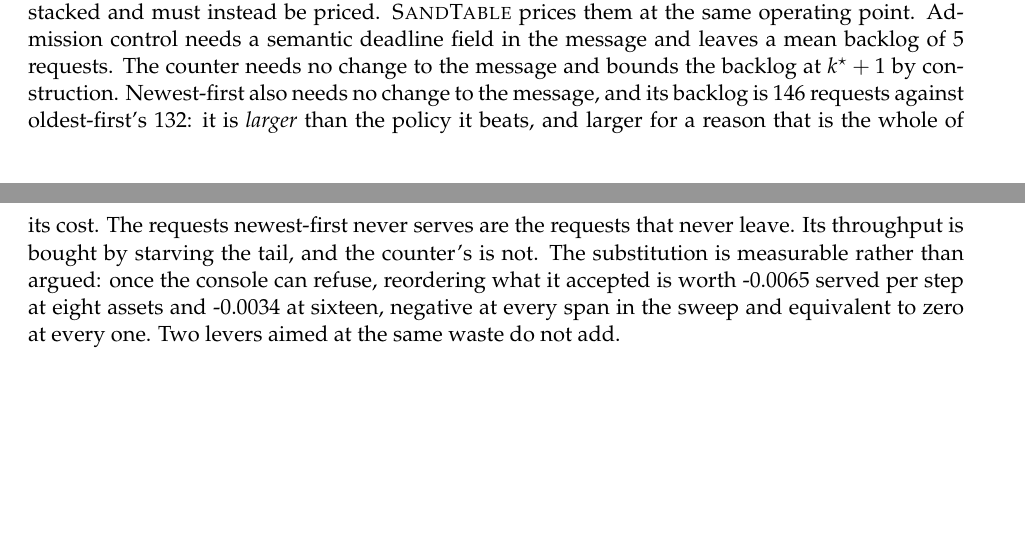
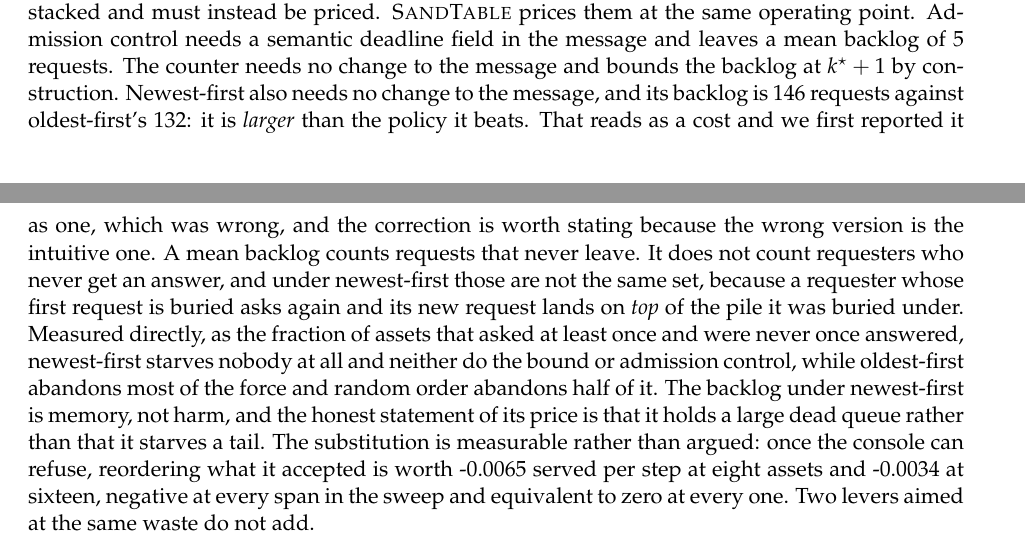
Before and after one commit to VadimSokolov/sandtable, a LaTeX paper (report/main.tex): two parts of pages 25 and 26 of 60, joined at a grey line, cut so that both start at the same text, the shorter picture padded with empty space. Compiled offline with pdfLaTeX.

Commit message:
Correct the starvation claim in the manuscript before it ships.
The paragraph said newest-first buys its throughput by starving the tail and priced it
at a mean backlog of 146 against 132. The backlog fact is right; the harm inference is
backwards. A mean backlog counts requests that never leave, not requesters who never
get an answer, and under newest-first those are different sets because a buried
requester re-asks and lands on top of the pile it was buried under.

Measured as the fraction of assets that asked at least once and were never once
answered, newest-first starves nobody, and so do the bound and admission control, while
oldest-first abandons most of the force. The paragraph now says the backlog is memory
rather than harm, and says plainly that the first version was wrong, because the wrong
version is the intuitive one.

Pre-flight: all five checks PASS.

Claude-Session: https://claude.ai/code/session_01Bd9fhKgfCxNhqQ4E1o4tCp

```diff
--- a/report/main.tex
+++ b/report/main.tex
@@ -387,9 +387,15 @@ must instead be priced. \sandtable{} prices them at the same operating point. Ad
 a semantic deadline field in the message and leaves a mean backlog of \LvBackAdmit{} requests. The
 counter needs no change to the message and bounds the backlog at $k^{\star}+1$ by construction.
 Newest-first also needs no change to the message, and its backlog is \LvBackLifo{} requests against
-oldest-first's \LvBackFifo{}: it is \emph{larger} than the policy it beats, and larger for a reason
-that is the whole of its cost. The requests newest-first never serves are the requests that never
-leave. Its throughput is bought by starving the tail, and the counter's is not. The substitution is
+oldest-first's \LvBackFifo{}: it is \emph{larger} than the policy it beats. That reads as a cost and
+we first reported it as one, which was wrong, and the correction is worth stating because the wrong
+version is the intuitive one. A mean backlog counts requests that never leave. It does not count
+requesters who never get an answer, and under newest-first those are not the same set, because a
+requester whose first request is buried asks again and its new request lands on \emph{top} of the
+pile it was buried under. Measured directly, as the fraction of assets that asked at least once and
+were never once answered, newest-first starves nobody at all and neither do the bound or admission
+control, while oldest-first abandons most of the force and random order abandons half of it. The backlog under newest-first is memory, not harm, and the honest
+statement of its price is that it holds a large dead queue rather than that it starves a tail. The substitution is
 measurable rather than argued: once the console can refuse, reordering what it accepted is worth
 \LvSubEight{} served per step at eight assets and \LvSubSixteen{} at sixteen, negative at every span
 in the sweep and equivalent to zero at every one. Two levers aimed at the same waste do not add.
```
